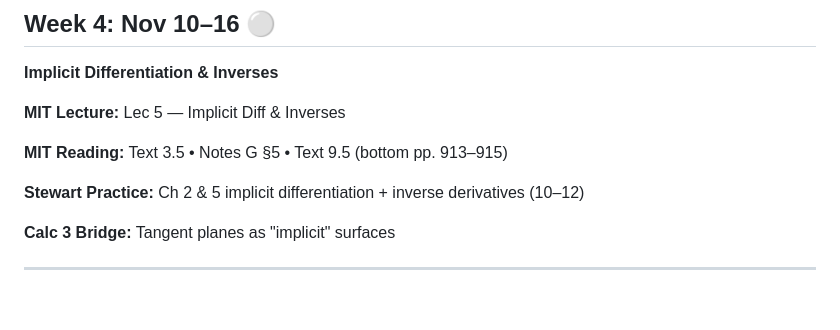
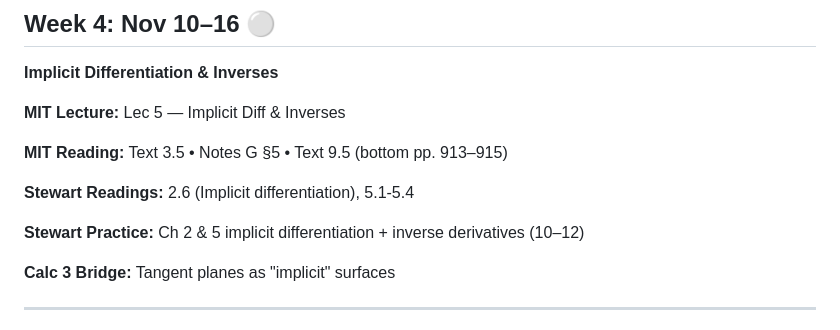
Before and after one commit to donkeyanaphora/calc_review, a Markdown page: README.md, the part around the change. Drawn GitHub-style; blank space fills up the shorter version.

Commit message:
Add Stewart readings to README

```diff
--- a/README.md
+++ b/README.md
@@ -62,7 +62,10 @@
 
 **MIT Reading:** Text 3.5 • Notes G §5 • Text 9.5 (bottom pp. 913–915)
 
+**Stewart Readings:** 2.6 (Implicit differentiation), 5.1-5.4
+
 **Stewart Practice:** Ch 2 & 5 implicit differentiation + inverse derivatives (10–12)
+
 
 **Calc 3 Bridge:** Tangent planes as "implicit" surfaces
 
```
